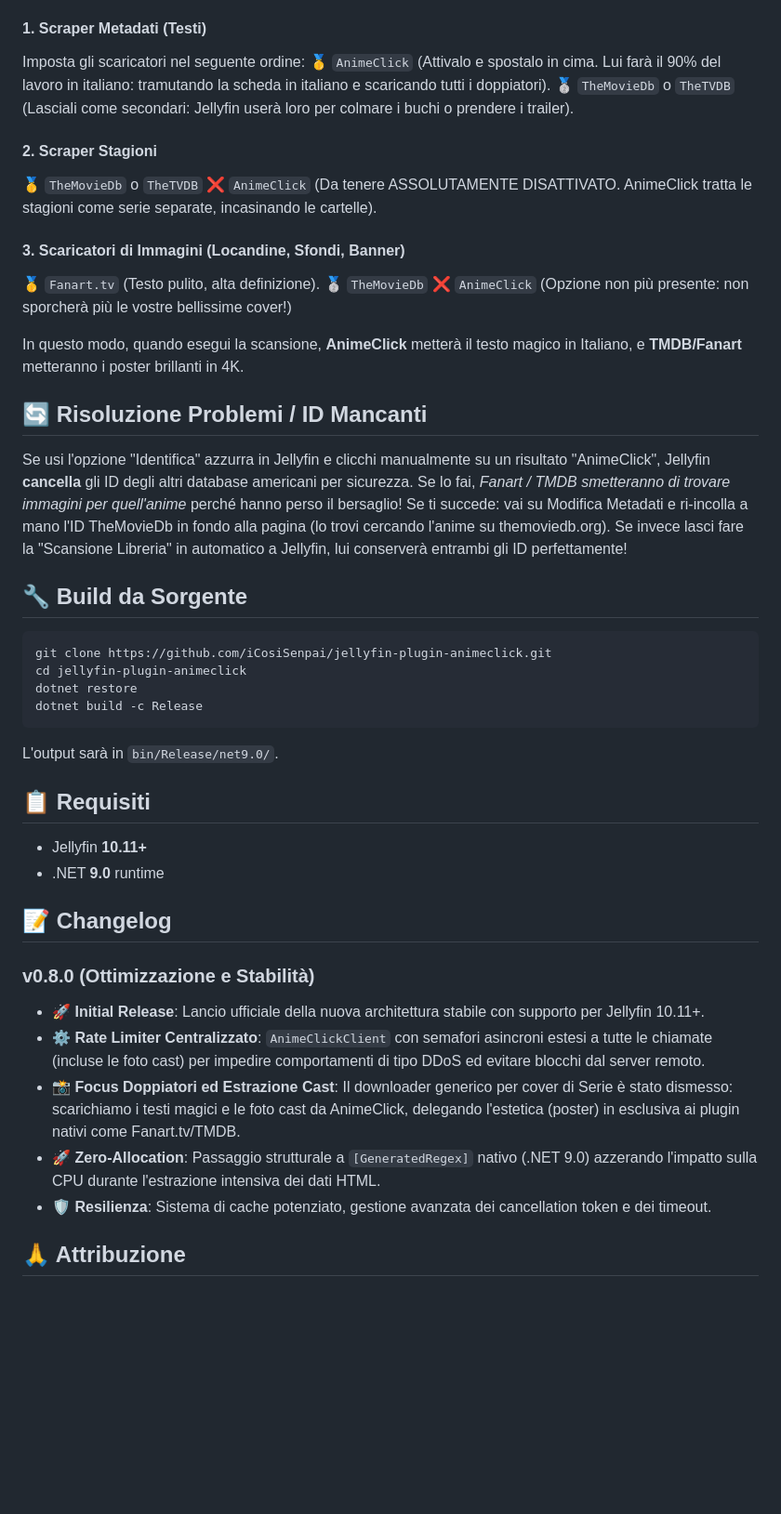
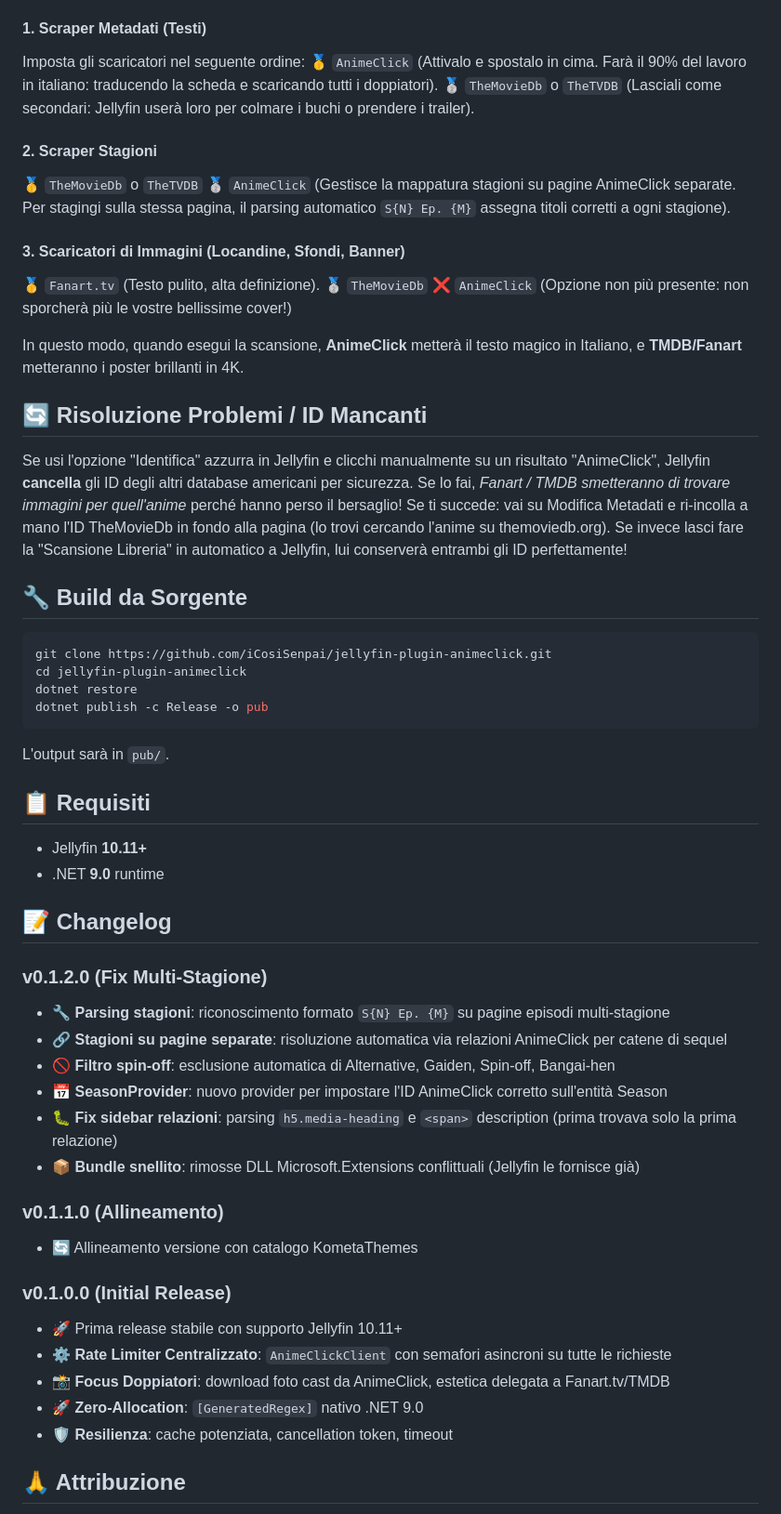
Before and after one commit to iCosiSenpai/jellyfin-plugin-animeclick, a Markdown page: README.md, the part around one of its changes. Shown at 93% size. Rendered like a GitHub page; blank space fills up the shorter version.

Commit message:
Aggiornamento README: fix incongruenze, aggiunta doc multi-stagione

````diff
--- a/README.md
+++ b/README.md
@@ -124,12 +140,12 @@ Per ottenere il risultato estetico e testuale perfetto su Jellyfin, configura la
 
 #### 1. Scraper Metadati (Testi)
 Imposta gli scaricatori nel seguente ordine:
-🥇 `AnimeClick` (Attivalo e spostalo in cima. Lui farà il 90% del lavoro in italiano: tramutando la scheda in italiano e scaricando tutti i doppiatori).
+🥇 `AnimeClick` (Attivalo e spostalo in cima. Farà il 90% del lavoro in italiano: traducendo la scheda e scaricando tutti i doppiatori).
 🥈 `TheMovieDb` o `TheTVDB` (Lasciali come secondari: Jellyfin userà loro per colmare i buchi o prendere i trailer).
 
 #### 2. Scraper Stagioni
 🥇 `TheMovieDb` o `TheTVDB`
-❌ `AnimeClick` (Da tenere ASSOLUTAMENTE DISATTIVATO. AnimeClick tratta le stagioni come serie separate, incasinando le cartelle).
+🥈 `AnimeClick` (Gestisce la mappatura stagioni su pagine AnimeClick separate. Per stagingi sulla stessa pagina, il parsing automatico `S{N} Ep. {M}` assegna titoli corretti a ogni stagione).
 
 #### 3. Scaricatori di Immagini (Locandine, Sfondi, Banner)
 🥇 `Fanart.tv` (Testo pulito, alta definizione).
@@ -139,6 +155,7 @@ Imposta gli scaricatori nel seguente ordine:
 In questo modo, quando esegui la scansione, **AnimeClick** metterà il testo magico in Italiano, e **TMDB/Fanart** metteranno i poster brillanti in 4K.
 
 ## 🔄 Risoluzione Problemi / ID Mancanti
+
 Se usi l'opzione "Identifica" azzurra in Jellyfin e clicchi manualmente su un risultato "AnimeClick", Jellyfin **cancella** gli ID degli altri database americani per sicurezza. Se lo fai, *Fanart / TMDB smetteranno di trovare immagini per quell'anime* perché hanno perso il bersaglio!
 Se ti succede: vai su Modifica Metadati e ri-incolla a mano l'ID TheMovieDb in fondo alla pagina (lo trovi cercando l'anime su themoviedb.org). Se invece lasci fare la "Scansione Libreria" in automatico a Jellyfin, lui conserverà entrambi gli ID perfettamente!
 
@@ -148,10 +165,10 @@ Se ti succede: vai su Modifica Metadati e ri-incolla a mano l'ID TheMovieDb in f
 git clone https://github.com/iCosiSenpai/jellyfin-plugin-animeclick.git
 cd jellyfin-plugin-animeclick
 dotnet restore
-dotnet build -c Release
+dotnet publish -c Release -o pub
 ```
 
-L'output sarà in `bin/Release/net9.0/`.
+L'output sarà in `pub/`.
 
 ## 📋 Requisiti
 
@@ -160,12 +177,23 @@ L'output sarà in `bin/Release/net9.0/`.
 
 ## 📝 Changelog
 
-### v0.8.0 (Ottimizzazione e Stabilità)
-- 🚀 **Initial Release**: Lancio ufficiale della nuova architettura stabile con supporto per Jellyfin 10.11+.
-- ⚙️ **Rate Limiter Centralizzato**: `AnimeClickClient` con semafori asincroni estesi a tutte le chiamate (incluse le foto cast) per impedire comportamenti di tipo DDoS ed evitare blocchi dal server remoto.
-- 📸 **Focus Doppiatori ed Estrazione Cast**: Il downloader generico per cover di Serie è stato dismesso: scarichiamo i testi magici e le foto cast da AnimeClick, delegando l'estetica (poster) in esclusiva ai plugin nativi come Fanart.tv/TMDB.
-- 🚀 **Zero-Allocation**: Passaggio strutturale a `[GeneratedRegex]` nativo (.NET 9.0) azzerando l'impatto sulla CPU durante l'estrazione intensiva dei dati HTML.
-- 🛡️ **Resilienza**: Sistema di cache potenziato, gestione avanzata dei cancellation token e dei timeout.
+### v0.1.2.0 (Fix Multi-Stagione)
+- 🔧 **Parsing stagioni**: riconoscimento formato `S{N} Ep. {M}` su pagine episodi multi-stagione
+- 🔗 **Stagioni su pagine separate**: risoluzione automatica via relazioni AnimeClick per catene di sequel
+- 🚫 **Filtro spin-off**: esclusione automatica di Alternative, Gaiden, Spin-off, Bangai-hen
+- 📅 **SeasonProvider**: nuovo provider per impostare l'ID AnimeClick corretto sull'entità Season
+- 🐛 **Fix sidebar relazioni**: parsing `h5.media-heading` e `<span>` description (prima trovava solo la prima relazione)
+- 📦 **Bundle snellito**: rimosse DLL Microsoft.Extensions conflittuali (Jellyfin le fornisce già)
+
+### v0.1.1.0 (Allineamento)
+- 🔄 Allineamento versione con catalogo KometaThemes
+
+### v0.1.0.0 (Initial Release)
+- 🚀 Prima release stabile con supporto Jellyfin 10.11+
+- ⚙️ **Rate Limiter Centralizzato**: `AnimeClickClient` con semafori asincroni su tutte le richieste
+- 📸 **Focus Doppiatori**: download foto cast da AnimeClick, estetica delegata a Fanart.tv/TMDB
+- 🚀 **Zero-Allocation**: `[GeneratedRegex]` nativo .NET 9.0
+- 🛡️ **Resilienza**: cache potenziata, cancellation token, timeout
 
 ## 🙏 Attribuzione
 
````
Also changed, not shown: other parts of README.md (+27 -11 lines).
